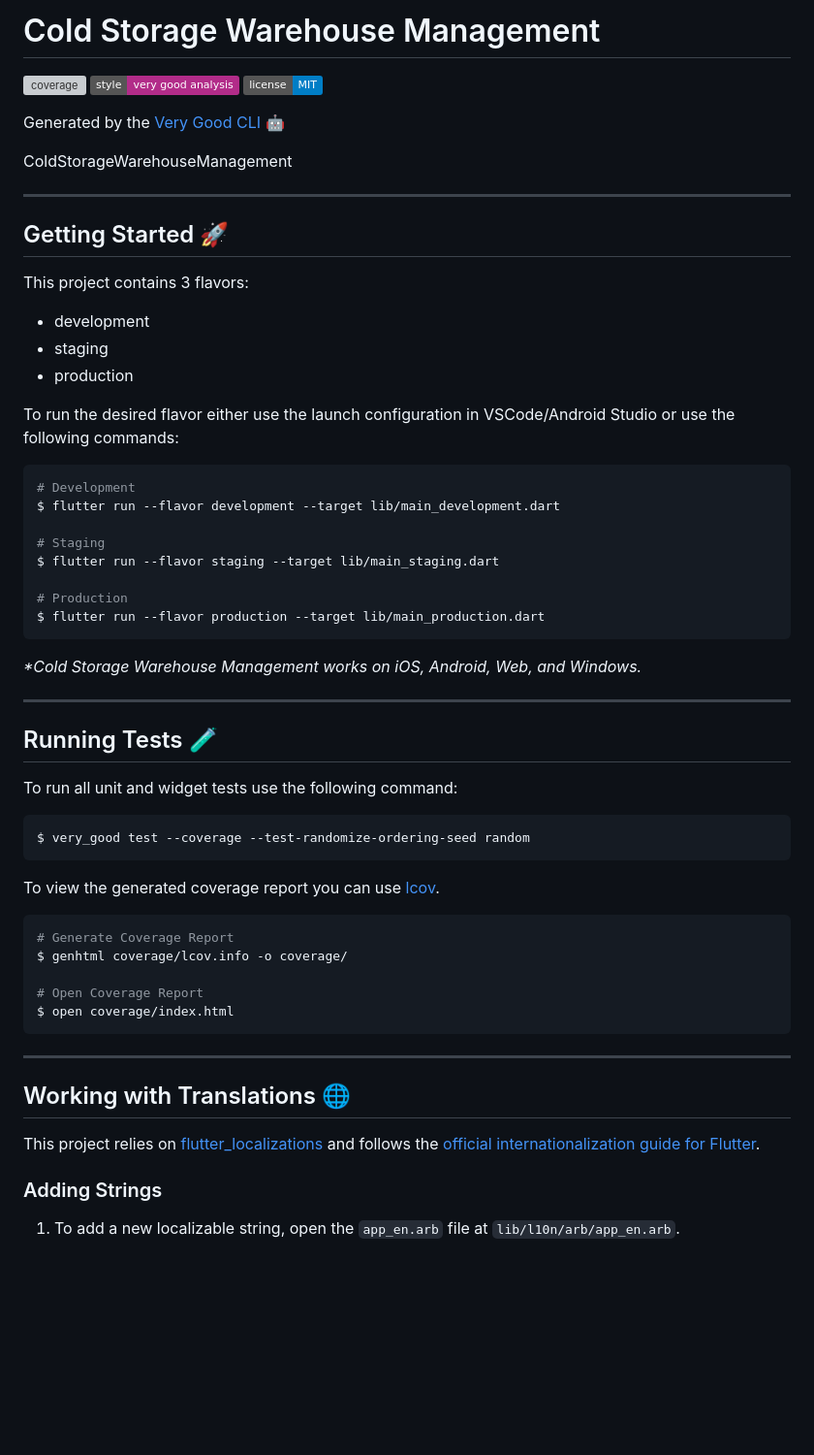
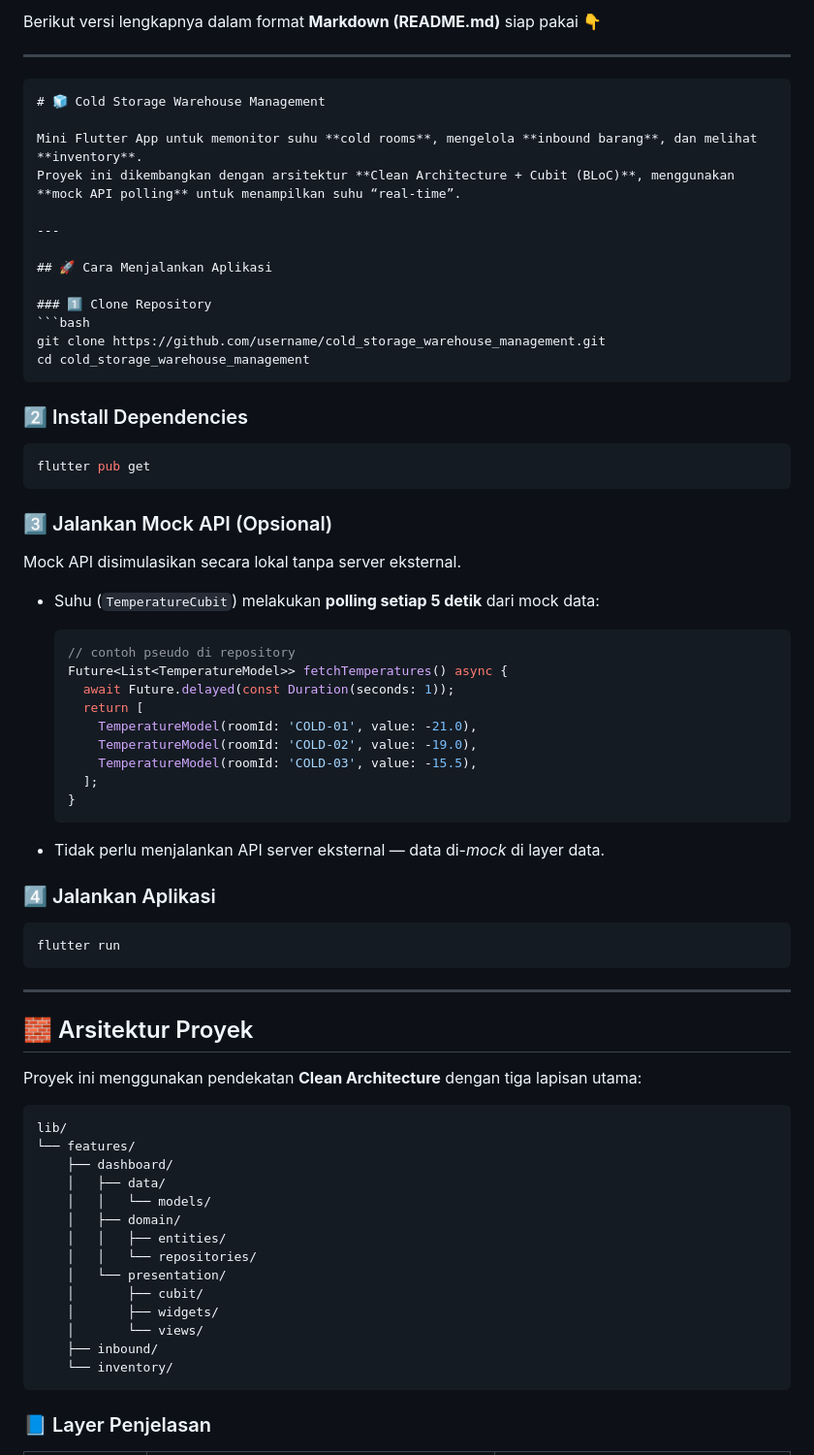
Before and after one commit to NichoAdhyatma/frontend_flutter_test, a Markdown page: README.md, the part around the change printed below. Shown: that part at 97% size. GitHub-like rendering; badges without logos; blank space fills up the shorter version; grey boxes are pictures that could not be loaded.

`````diff
--- a/README.md
+++ b/README.md
@@ -1,65 +1,77 @@
-# Cold Storage Warehouse Management
-
-![coverage][coverage_badge]
-[![style: very good analysis][very_good_analysis_badge]][very_good_analysis_link]
-[![License: MIT][license_badge]][license_link]
-
-Generated by the [Very Good CLI][very_good_cli_link] 🤖
-
-ColdStorageWarehouseManagement
+Berikut versi lengkapnya dalam format **Markdown (README.md)** siap pakai 👇
 
 ---
 
-## Getting Started 🚀
+````md
+# 🧊 Cold Storage Warehouse Management
 
-This project contains 3 flavors:
-
-- development
-- staging
-- production
-
-To run the desired flavor either use the launch configuration in VSCode/Android Studio or use the following commands:
-
-```sh
-# Development
-$ flutter run --flavor development --target lib/main_development.dart
-
-# Staging
-$ flutter run --flavor staging --target lib/main_staging.dart
-
-# Production
-$ flutter run --flavor production --target lib/main_production.dart
-```
-
-_\*Cold Storage Warehouse Management works on iOS, Android, Web, and Windows._
+Mini Flutter App untuk memonitor suhu **cold rooms**, mengelola **inbound barang**, dan melihat **inventory**.
+Proyek ini dikembangkan dengan arsitektur **Clean Architecture + Cubit (BLoC)**, menggunakan **mock API polling** untuk menampilkan suhu “real-time”.
 
 ---
 
-## Running Tests 🧪
+## 🚀 Cara Menjalankan Aplikasi
 
-To run all unit and widget tests use the following command:
+### 1️⃣ Clone Repository
+```bash
+git clone https://github.com/username/cold_storage_warehouse_management.git
+cd cold_storage_warehouse_management
+````
 
-```sh
-$ very_good test --coverage --test-randomize-ordering-seed random
+### 2️⃣ Install Dependencies
+
+```bash
+flutter pub get
 ```
 
-To view the generated coverage report you can use [lcov](https://github.com/linux-test-project/lcov).
+### 3️⃣ Jalankan Mock API (Opsional)
 
-```sh
-# Generate Coverage Report
-$ genhtml coverage/lcov.info -o coverage/
+Mock API disimulasikan secara lokal tanpa server eksternal.
 
-# Open Coverage Report
-$ open coverage/index.html
+* Suhu (`TemperatureCubit`) melakukan **polling setiap 5 detik** dari mock data:
+
+  ```dart
+  // contoh pseudo di repository
+  Future<List<TemperatureModel>> fetchTemperatures() async {
+    await Future.delayed(const Duration(seconds: 1));
+    return [
+      TemperatureModel(roomId: 'COLD-01', value: -21.0),
+      TemperatureModel(roomId: 'COLD-02', value: -19.0),
+      TemperatureModel(roomId: 'COLD-03', value: -15.5),
+    ];
+  }
+  ```
+
+* Tidak perlu menjalankan API server eksternal — data di-*mock* di layer data.
+
+### 4️⃣ Jalankan Aplikasi
+
+```bash
+flutter run
 ```
 
 ---
 
-## Working with Translations 🌐
+## 🧱 Arsitektur Proyek
 
-This project relies on [flutter_localizations][flutter_localizations_link] and follows the [official internationalization guide for Flutter][internationalization_link].
+Proyek ini menggunakan pendekatan **Clean Architecture** dengan tiga lapisan utama:
 
-### Adding Strings
+```
+lib/
+└── features/
+    ├── dashboard/
+    │   ├── data/
+    │   │   └── models/
+    │   ├── domain/
+    │   │   ├── entities/
+    │   │   └── repositories/
+    │   └── presentation/
+    │       ├── cubit/
+    │       ├── widgets/
+    │       └── views/
+    ├── inbound/
+    └── inventory/
+```
 
-1. To add a new localizable string, open the `app_en.arb` file at `lib/l10n/arb/app_en.arb`.
+### 📘 Layer Penjelasan
 
`````
Also changed, not shown: other parts of README.md (+83 -92 lines).
